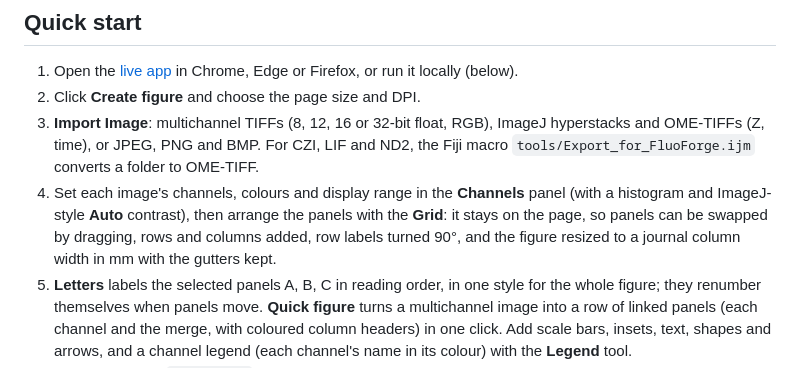
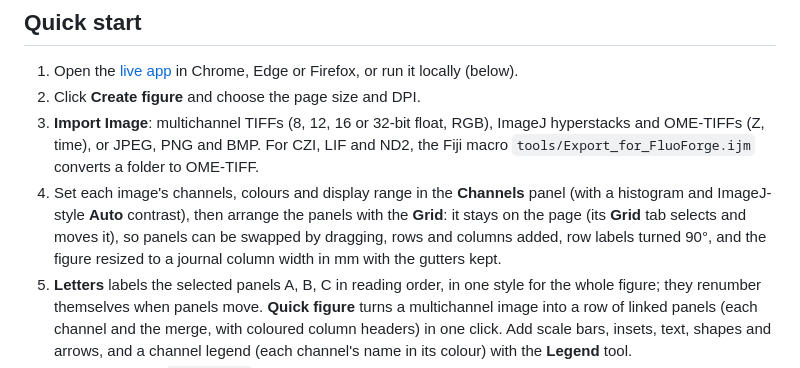
Before and after one commit to remybonnav/FluoForge, a Markdown page: README.md, the part around the change. Drawn GitHub-style.

```diff
--- a/README.md
+++ b/README.md
@@ -17,7 +17,7 @@ Import TIFF stacks straight from ImageJ/Fiji, choose which channels to show and
 1. Open the [live app](https://remybonnav.github.io/FluoForge/) in Chrome, Edge or Firefox, or run it locally (below).
 2. Click **Create figure** and choose the page size and DPI.
 3. **Import Image**: multichannel TIFFs (8, 12, 16 or 32-bit float, RGB), ImageJ hyperstacks and OME-TIFFs (Z, time), or JPEG, PNG and BMP. For CZI, LIF and ND2, the Fiji macro `tools/Export_for_FluoForge.ijm` converts a folder to OME-TIFF.
-4. Set each image's channels, colours and display range in the **Channels** panel (with a histogram and ImageJ-style **Auto** contrast), then arrange the panels with the **Grid**: it stays on the page, so panels can be swapped by dragging, rows and columns added, row labels turned 90°, and the figure resized to a journal column width in mm with the gutters kept.
+4. Set each image's channels, colours and display range in the **Channels** panel (with a histogram and ImageJ-style **Auto** contrast), then arrange the panels with the **Grid**: it stays on the page (its **Grid** tab selects and moves it), so panels can be swapped by dragging, rows and columns added, row labels turned 90°, and the figure resized to a journal column width in mm with the gutters kept.
 5. **Letters** labels the selected panels A, B, C in reading order, in one style for the whole figure; they renumber themselves when panels move. **Quick figure** turns a multichannel image into a row of linked panels (each channel and the merge, with coloured column headers) in one click. Add scale bars, insets, text, shapes and arrows, and a channel legend (each channel's name in its colour) with the **Legend** tool.
 6. **Save Project** (a `.fluoforge` file you can reopen and edit), then **Export** as TIFF, PNG, SVG (at the page's real size, for Inkscape and Illustrator) or PDF (the **Export…** dialog sets pages, resolution in dpi, ppi, dpc or ppc, transparency, TIFF compression and the figure report). **Export panels (zip)** gives each panel at source resolution and each channel in grey, as journals ask. **Copy out** (top bar, right-click menu or Ctrl+Shift+C) puts the page or the selection on the clipboard as an SVG picture, a PNG or SVG code, to paste into PowerPoint, Word, Inkscape, Illustrator or Figma. **Export ▸ Figure report…** lists each panel's source file (with its SHA-256), crop, projection and channel display settings as Markdown, CSV or JSON, with a ready-to-paste Methods paragraph; SVG and PDF exports embed it. The **Check figure** panel flags missing scale bars and labels, red-green merges, clipped channels, low resolution, text outside 5–8 pt and more before you export. **Vision** in the top bar previews the canvas with deuteranopia, protanopia, tritanopia or in grey-scale, without changing the figure. **Preferences** (Ctrl+,) sets snapping (which edges, distance, guides) and default text, globally or for one project only.
 
```
Also changed, not shown: CHANGELOG.md (+8 -0 lines), docs/MANUAL.md (+3 -2 lines), docs/images/04-grid.jpg, 11 other files.
